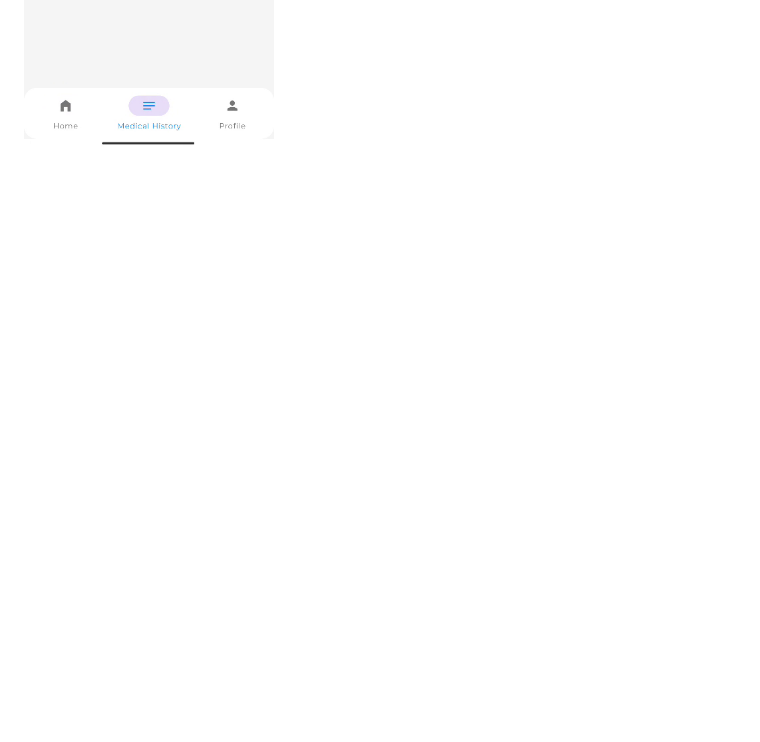
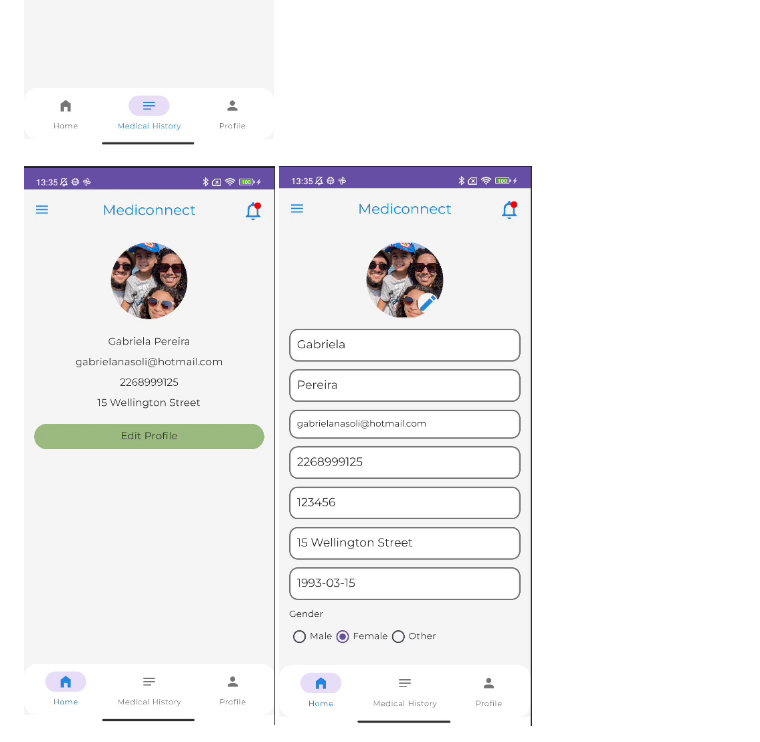
Before and after one commit to gabrielapereira15/Mediconnect, a Markdown page: README.md, the part around the change. Rendered like a GitHub page; blank space fills up the shorter version.

```diff
--- a/README.md
+++ b/README.md
@@ -64,6 +64,9 @@ MediConnect aims to:
 ![Appointment Completed List](assets/CompletedList.png)
 ![Appointment Cancelled List](assets/CancelledList.png)
 
+![Profile](assets/Profile.png)
+![Profile Form](assets/ProfileForm.png)
+
 ![Drawer](assets/Drawer.png)
 ![Form List](assets/FormsList.png)
 ![Check In Form](assets/CheckInForm.png)
```
